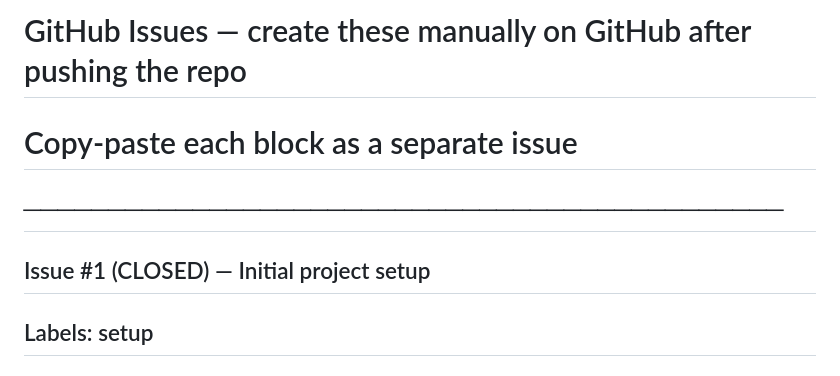
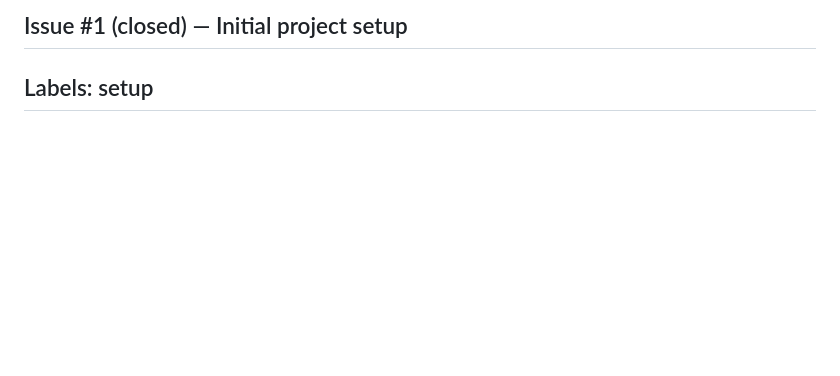
Before and after one commit to pineyaaard/local-rag-construction-assistant, a Markdown page: ISSUES.md, the part around one of its changes. GitHub-like rendering; blank space fills up the shorter version.

```diff
--- a/ISSUES.md
+++ b/ISSUES.md
@@ -1,8 +1,4 @@
-# GitHub Issues — create these manually on GitHub after pushing the repo
-# Copy-paste each block as a separate issue
-
-## ─────────────────────────────────────────────
-## Issue #1 (CLOSED) — Initial project setup
+## Issue #1 (closed) — Initial project setup
 ## Labels: setup
 ## ─────────────────────────────────────────────
 
```
Also changed, not shown: other parts of ISSUES.md (+7 -7 lines).
